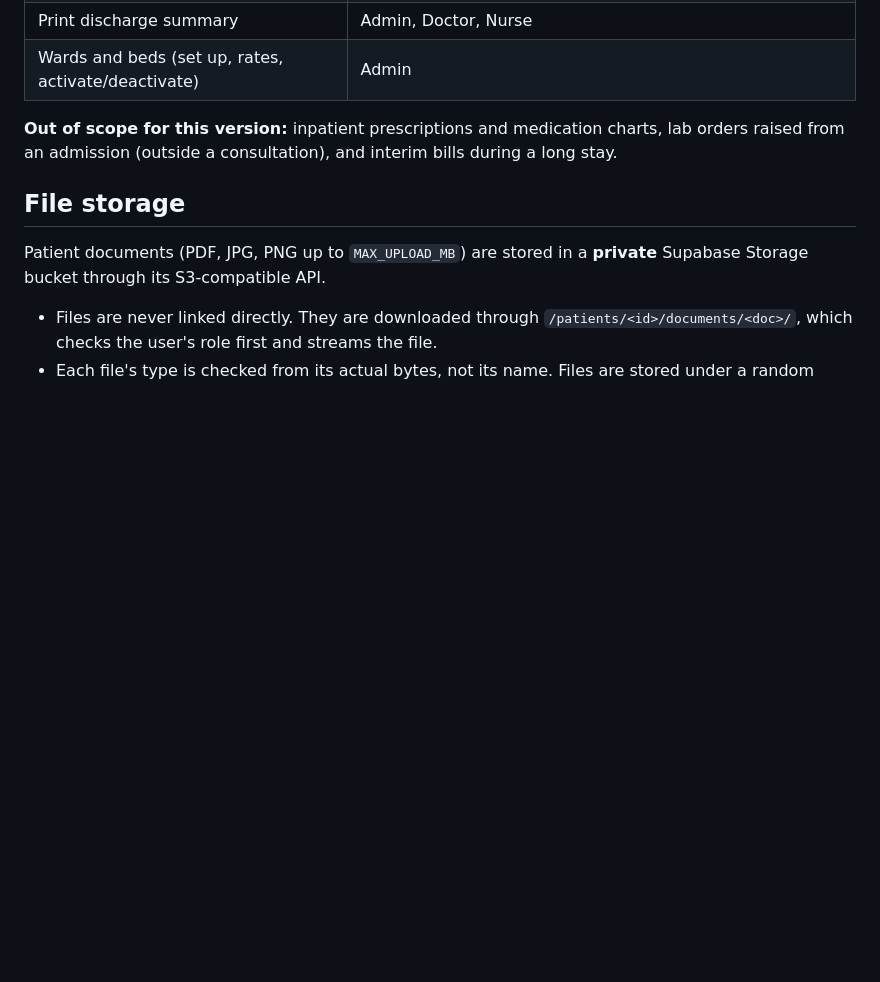
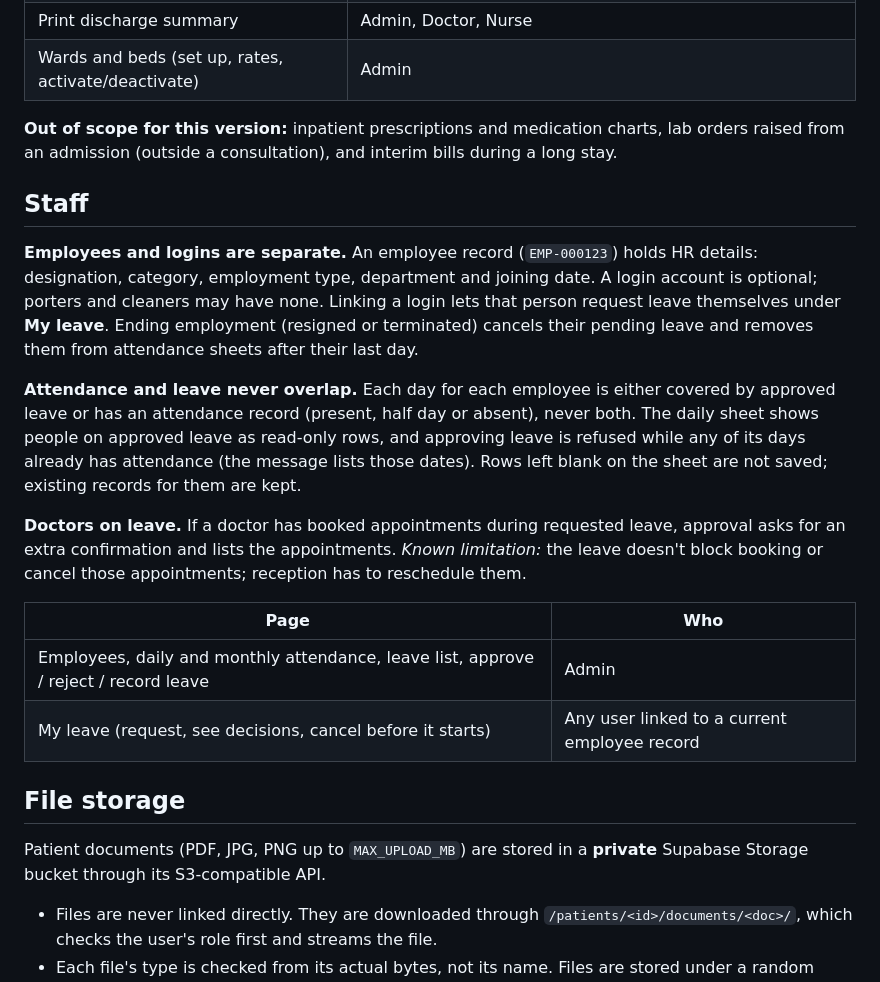
Before and after one commit to minababo/hospital-system, a Markdown page: README.md, the part around the change. GitHub-like rendering; blank space fills up the shorter version.

Commit message:
docs(readme): document staff management (#33)

```diff
--- a/README.md
+++ b/README.md
@@ -265,6 +265,29 @@ overnight is charged one day at the last bed's rate.
 **Out of scope for this version:** inpatient prescriptions and medication charts, lab orders
 raised from an admission (outside a consultation), and interim bills during a long stay.
 
+## Staff
+
+**Employees and logins are separate.** An employee record (`EMP-000123`) holds HR details:
+designation, category, employment type, department and joining date. A login account is
+optional; porters and cleaners may have none. Linking a login lets that person request leave
+themselves under **My leave**. Ending employment (resigned or terminated) cancels their pending
+leave and removes them from attendance sheets after their last day.
+
+**Attendance and leave never overlap.** Each day for each employee is either covered by approved
+leave or has an attendance record (present, half day or absent), never both. The daily sheet
+shows people on approved leave as read-only rows, and approving leave is refused while any of its
+days already has attendance (the message lists those dates). Rows left blank on the sheet are not
+saved; existing records for them are kept.
+
+**Doctors on leave.** If a doctor has booked appointments during requested leave, approval asks for
+an extra confirmation and lists the appointments. *Known limitation:* the leave doesn't block
+booking or cancel those appointments; reception has to reschedule them.
+
+| Page | Who |
+|------|-----|
+| Employees, daily and monthly attendance, leave list, approve / reject / record leave | Admin |
+| My leave (request, see decisions, cancel before it starts) | Any user linked to a current employee record |
+
 ## File storage
 
 Patient documents (PDF, JPG, PNG up to `MAX_UPLOAD_MB`) are stored in a **private** Supabase
```
